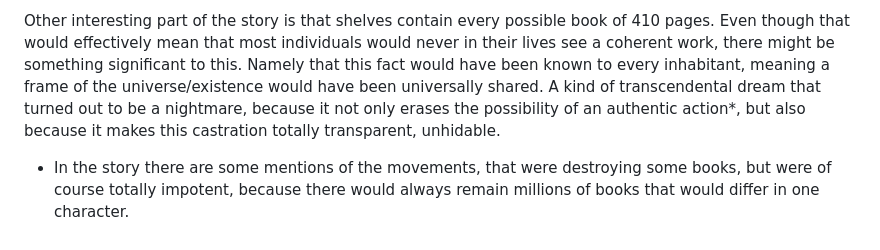
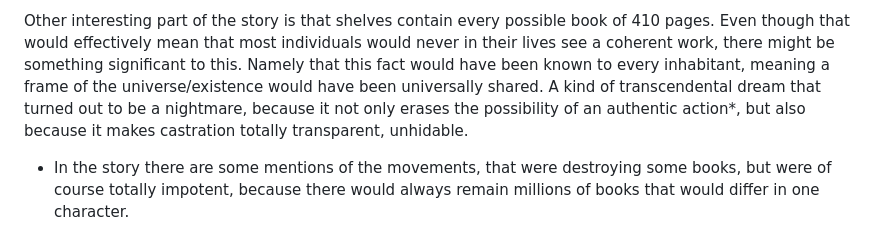
Before and after one commit to gto76/the-library-of-the-babel, a Markdown page: README.md, the part around the change. GitHub-like rendering.

```diff
--- a/README.md
+++ b/README.md
@@ -23,7 +23,7 @@ It seems like everybody would become grass, because as soon as somebody would ch
 This brings us to Borges' short story The Library of the Babel, where the whole universe is one huge library, a web of connected hexagonal rooms with nothing but balconies of shelves of books (and hopefully a toilet :). The question is, is it possible to overpopulate universe? At least to the degree, that the cells are too close to each other for comfort so that they start something similar to the transformations that happened on the island. Of course, one could reject such a view as too reductionist, looking at this effectively infinite web of gods as a mere colony of bacteria, but still.
 
 Other interesting part of the story is that shelves contain every possible book of 410 pages. Even though that would effectively mean that most individuals would never in their lives see a coherent work, there might be something significant to this. Namely that this fact would have been known to every inhabitant, meaning a frame of the universe/existence would have been
-universally shared. A kind of transcendental dream that turned out to be a nightmare, because it not only erases the possibility of an authentic action*, but also because it makes this
+universally shared. A kind of transcendental dream that turned out to be a nightmare, because it not only erases the possibility of an authentic action*, but also because it makes
 castration totally transparent, unhidable.
 
 
```
Also changed, not shown: web/image.jpg (added), 4 other files.
